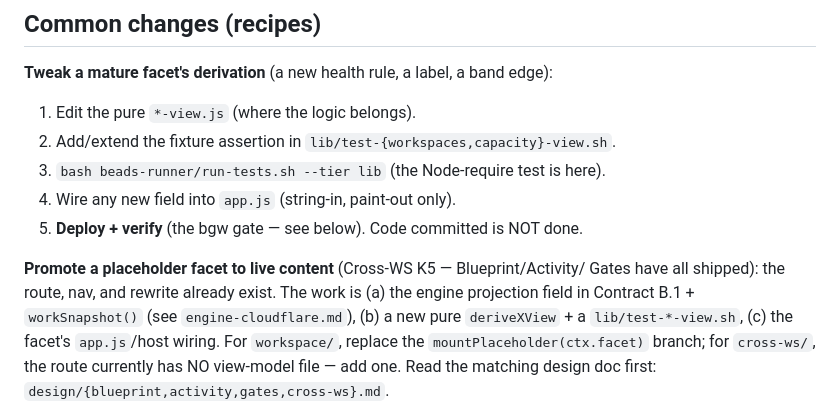
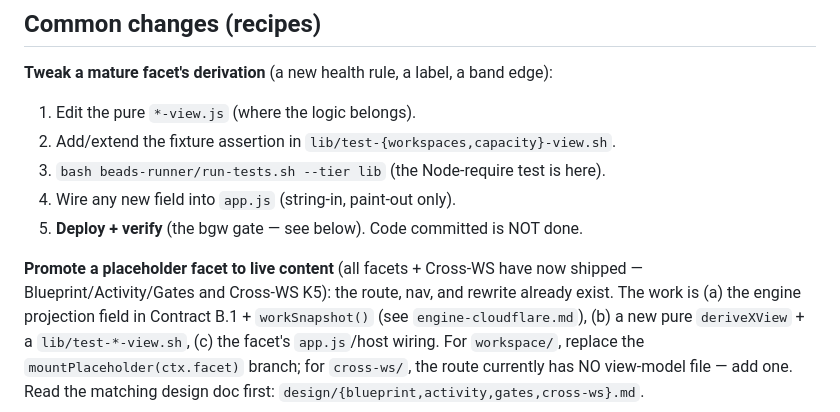
Before and after one commit to bbthechange/claude-dev-tools, a Markdown page: docs/context/web-facets.md, the part around one of its changes. GitHub-like rendering.

```diff
--- a/docs/context/web-facets.md
+++ b/docs/context/web-facets.md
@@ -145,8 +148,8 @@ calls `Shell.parseWorkspacePath(location.pathname)` to learn `{ref, facet}`.
 4. Wire any new field into `app.js` (string-in, paint-out only).
 5. **Deploy + verify** (the bgw gate — see below). Code committed is NOT done.
 
-**Promote a placeholder facet to live content** (Cross-WS K5 — Blueprint/Activity/
-Gates have all shipped): the route, nav, and rewrite already exist. The work is
+**Promote a placeholder facet to live content** (all facets + Cross-WS have now
+shipped — Blueprint/Activity/Gates and Cross-WS K5): the route, nav, and rewrite already exist. The work is
 (a) the engine projection field in Contract B.1 + `workSnapshot()` (see
 `engine-cloudflare.md`), (b) a new pure `deriveXView` + a `lib/test-*-view.sh`,
 (c) the facet's `app.js`/host wiring. For `workspace/`, replace the
```
Also changed, not shown: other parts of docs/context/web-facets.md (+30 -9 lines).
